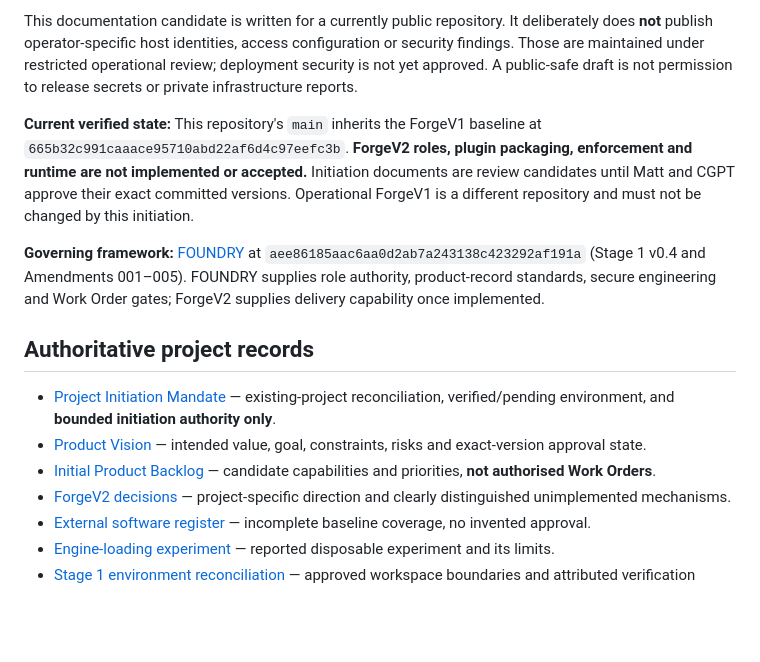
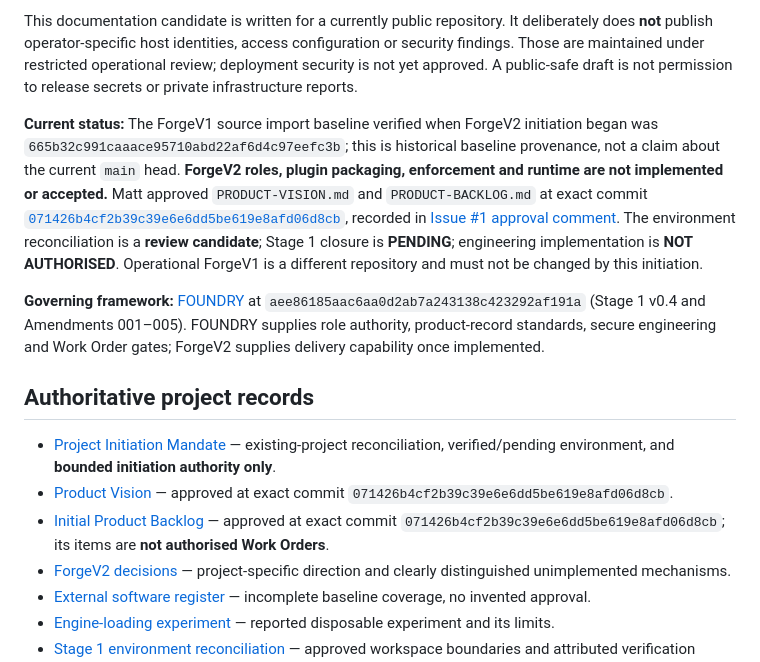
Before and after one commit to maff0000/forgev2, a Markdown page: README.md, the part around the change. Rendered like a GitHub page; blank space fills up the shorter version.

Commit message:
Clarify ForgeV2 initiation approval status

```diff
--- a/README.md
+++ b/README.md
@@ -4,15 +4,15 @@ ForgeV2 is Matt Scott's internal, portable AI software-delivery engine, evolving
 
 This documentation candidate is written for a currently public repository. It deliberately does **not** publish operator-specific host identities, access configuration or security findings. Those are maintained under restricted operational review; deployment security is not yet approved. A public-safe draft is not permission to release secrets or private infrastructure reports.
 
-**Current verified state:** This repository's `main` inherits the ForgeV1 baseline at `665b32c991caaace95710abd22af6d4c97eefc3b`. **ForgeV2 roles, plugin packaging, enforcement and runtime are not implemented or accepted.** Initiation documents are review candidates until Matt and CGPT approve their exact committed versions. Operational ForgeV1 is a different repository and must not be changed by this initiation.
+**Current status:** The ForgeV1 source import baseline verified when ForgeV2 initiation began was `665b32c991caaace95710abd22af6d4c97eefc3b`; this is historical baseline provenance, not a claim about the current `main` head. **ForgeV2 roles, plugin packaging, enforcement and runtime are not implemented or accepted.** Matt approved `PRODUCT-VISION.md` and `PRODUCT-BACKLOG.md` at exact commit [`071426b4cf2b39c39e6e6dd5be619e8afd06d8cb`](https://github.com/maff0000/forgev2/commit/071426b4cf2b39c39e6e6dd5be619e8afd06d8cb), recorded in [Issue #1 approval comment](https://github.com/maff0000/forgev2/issues/1#issuecomment-6386137638). The environment reconciliation is a **review candidate**; Stage 1 closure is **PENDING**; engineering implementation is **NOT AUTHORISED**. Operational ForgeV1 is a different repository and must not be changed by this initiation.
 
 **Governing framework:** [FOUNDRY](https://github.com/maff0000/foundry) at `aee86185aac6aa0d2ab7a243138c423292af191a` (Stage 1 v0.4 and Amendments 001–005). FOUNDRY supplies role authority, product-record standards, secure engineering and Work Order gates; ForgeV2 supplies delivery capability once implemented.
 
 ## Authoritative project records
 
 - [Project Initiation Mandate](PROJECT-INITIATION-MANDATE.md) — existing-project reconciliation, verified/pending environment, and **bounded initiation authority only**.
-- [Product Vision](PRODUCT-VISION.md) — intended value, goal, constraints, risks and exact-version approval state.
-- [Initial Product Backlog](PRODUCT-BACKLOG.md) — candidate capabilities and priorities, **not authorised Work Orders**.
+- [Product Vision](PRODUCT-VISION.md) — approved at exact commit `071426b4cf2b39c39e6e6dd5be619e8afd06d8cb`.
+- [Initial Product Backlog](PRODUCT-BACKLOG.md) — approved at exact commit `071426b4cf2b39c39e6e6dd5be619e8afd06d8cb`; its items are **not authorised Work Orders**.
 - [ForgeV2 decisions](DECISIONS.md) — project-specific direction and clearly distinguished unimplemented mechanisms.
 - [External software register](security/EXTERNAL_CODE_REGISTER.yaml) — incomplete baseline coverage, no invented approval.
 - [Engine-loading experiment](docs/evidence/ENGINE-LOADING-SPIKE-001.md) — reported disposable experiment and its limits.
```
Also changed, not shown: DECISIONS.md (+2 -2 lines), PROJECT-INITIATION-MANDATE.md (+5 -3 lines).
